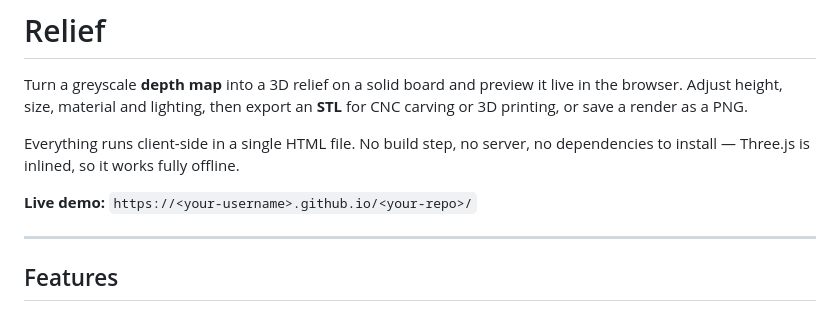
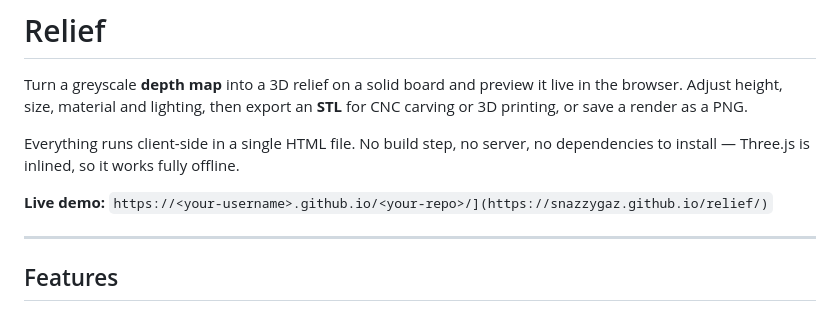
Before and after one commit to SnazzyGaz/relief, a Markdown page: README.md, the part around one of its changes. Drawn GitHub-style.

```diff
--- a/README.md
+++ b/README.md
@@ -4,5 +4,5 @@ Turn a greyscale **depth map** into a 3D relief on a solid board and preview it
 
 Everything runs client-side in a single HTML file. No build step, no server, no dependencies to install — Three.js is inlined, so it works fully offline.
 
-**Live demo:** `https://<your-username>.github.io/<your-repo>/`
+**Live demo:** `https://<your-username>.github.io/<your-repo>/](https://snazzygaz.github.io/relief/)`
 
```
Also changed, not shown: other parts of README.md (+1 -2 lines).
